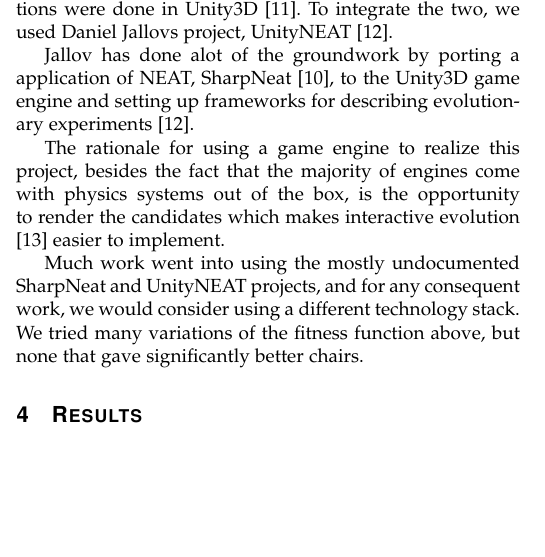
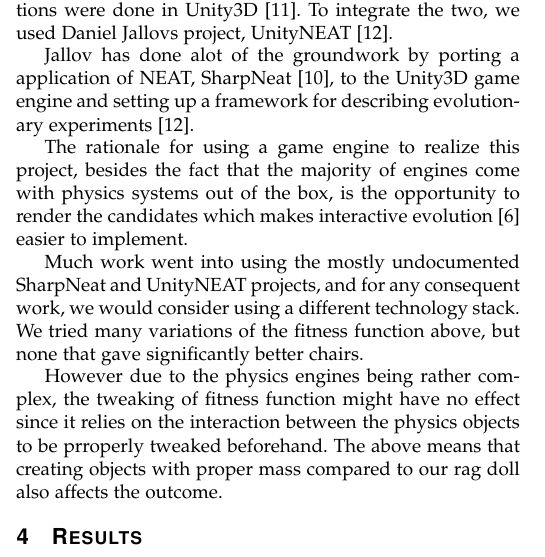
Before and after one commit to inau/gaer-report, a LaTeX paper (main.tex, which reads content/3method.tex): part of one column of page 3 of 4, cut so that both start at the same text, the shorter picture padded with empty space. Compiled offline with pdfLaTeX.

Commit message:
tech reqrite

```diff
--- a/content/3method.tex
+++ b/content/3method.tex
@@ -79,15 +79,24 @@ The evolutionary experiments were performed using the
 SharpNeat\cite{web:sharpneat} implementation of NEAT. Physics simulations were
 done in Unity3D\cite{web:unity}. To integrate the two, we used Daniel Jallovs project, UnityNEAT\cite{web:unityneat}.
 
-Jallov has done alot of the groundwork by porting a application of NEAT, SharpNeat\cite{web:sharpneat}, to the Unity3D game engine and setting up frameworks for describing evolutionary experiments\cite{web:unityneat}.
+Jallov has done alot of the groundwork by porting a application of NEAT,
+SharpNeat\cite{web:sharpneat}, to the Unity3D game engine and
+setting up a framework for describing evolutionary
+experiments\cite{web:unityneat}.
 
 The rationale for using  a game engine to realize  this project, besides
 the fact that the majority of engines come with physics systems out of
 the box, is the opportunity to render the candidates which makes interactive
-evolution\cite{Woolley2014} easier to implement.
+evolution\cite{Takagi2001} easier to implement.
 
 Much work went into using the mostly undocumented SharpNeat and UnityNEAT
 projects, and for any consequent work, we would consider using a different
 technology stack.
 We tried many variations of the fitness function above, but none that
 gave significantly better chairs.
+
+However due to the physics engines being rather complex,  the
+tweaking of fitness function might have no effect since it relies on the
+interaction between the physics objects to be prroperly tweaked
+beforehand.
+The above means that creating objects with proper mass compared to our rag doll also affects the outcome.
```
